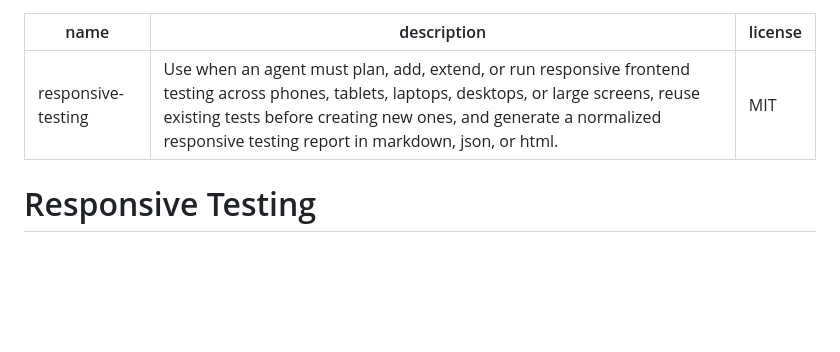
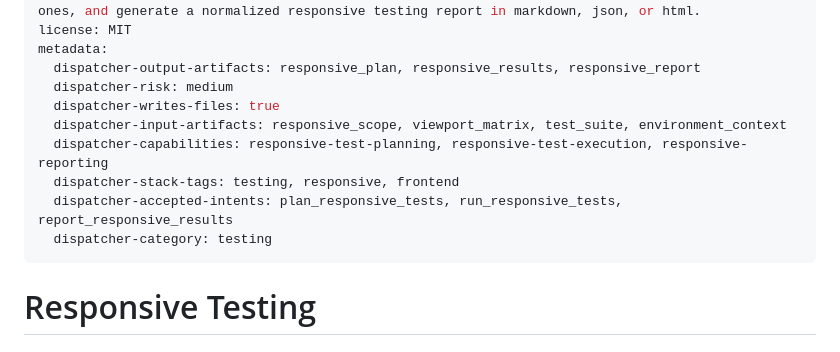
Before and after one commit to jovd83/responsive-testing, a Markdown page: SKILL.md, the part around the change. GitHub-like rendering; blank space fills up the shorter version.

Commit message:
Add dispatcher metadata to responsive testing skill

```diff
--- a/SKILL.md
+++ b/SKILL.md
@@ -2,8 +2,16 @@
 name: responsive-testing
 description: Use when an agent must plan, add, extend, or run responsive frontend testing across phones, tablets, laptops, desktops, or large screens, reuse existing tests before creating new ones, and generate a normalized responsive testing report in markdown, json, or html.
 license: MIT
+metadata:
+  dispatcher-output-artifacts: responsive_plan, responsive_results, responsive_report
+  dispatcher-risk: medium
+  dispatcher-writes-files: true
+  dispatcher-input-artifacts: responsive_scope, viewport_matrix, test_suite, environment_context
+  dispatcher-capabilities: responsive-test-planning, responsive-test-execution, responsive-reporting
+  dispatcher-stack-tags: testing, responsive, frontend
+  dispatcher-accepted-intents: plan_responsive_tests, run_responsive_tests, report_responsive_results
+  dispatcher-category: testing
 ---
-
 # Responsive Testing
 
 ## 1. Activate This Skill
```
